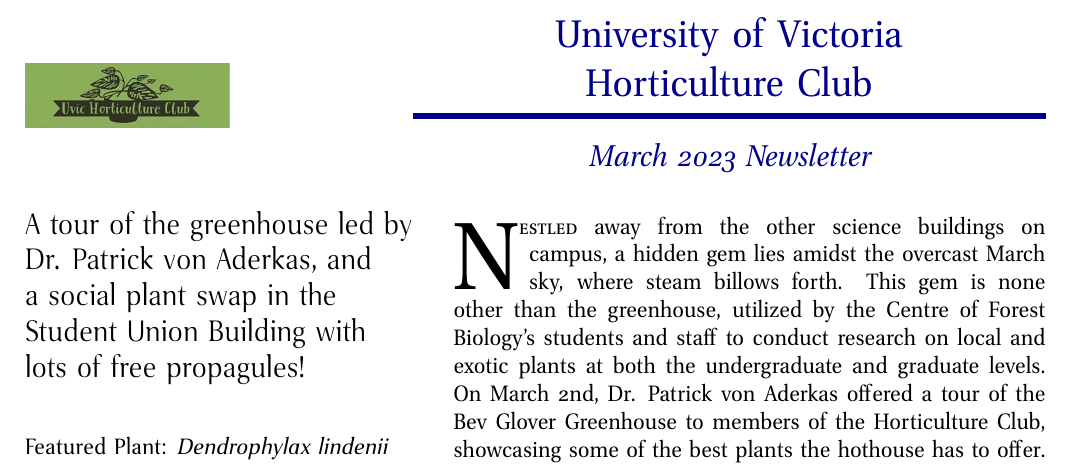
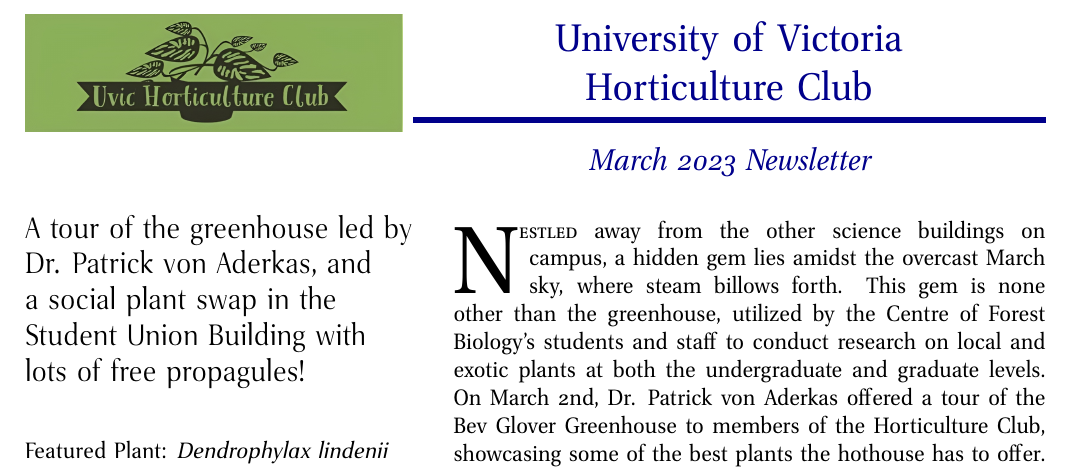
Before and after one commit to uvichort/newsletter, a LaTeX document (newsletter.tex): part of page 1 of 2, cut so that both start at the same text. Compiled offline with pdfLaTeX.

Commit message:
Update newsletter.tex

```diff
--- a/newsletter.tex
+++ b/newsletter.tex
@@ -11,7 +11,7 @@
   @{}%                     flush right margin
 }
   \raisebox{-55pt}{%
-    \includegraphics[width=.20\columnwidth]{images/logo.jpeg}
+    \includegraphics[width=.37\columnwidth]{images/logo.jpeg}
     }
 &
      University of Victoria\linebreak
```
